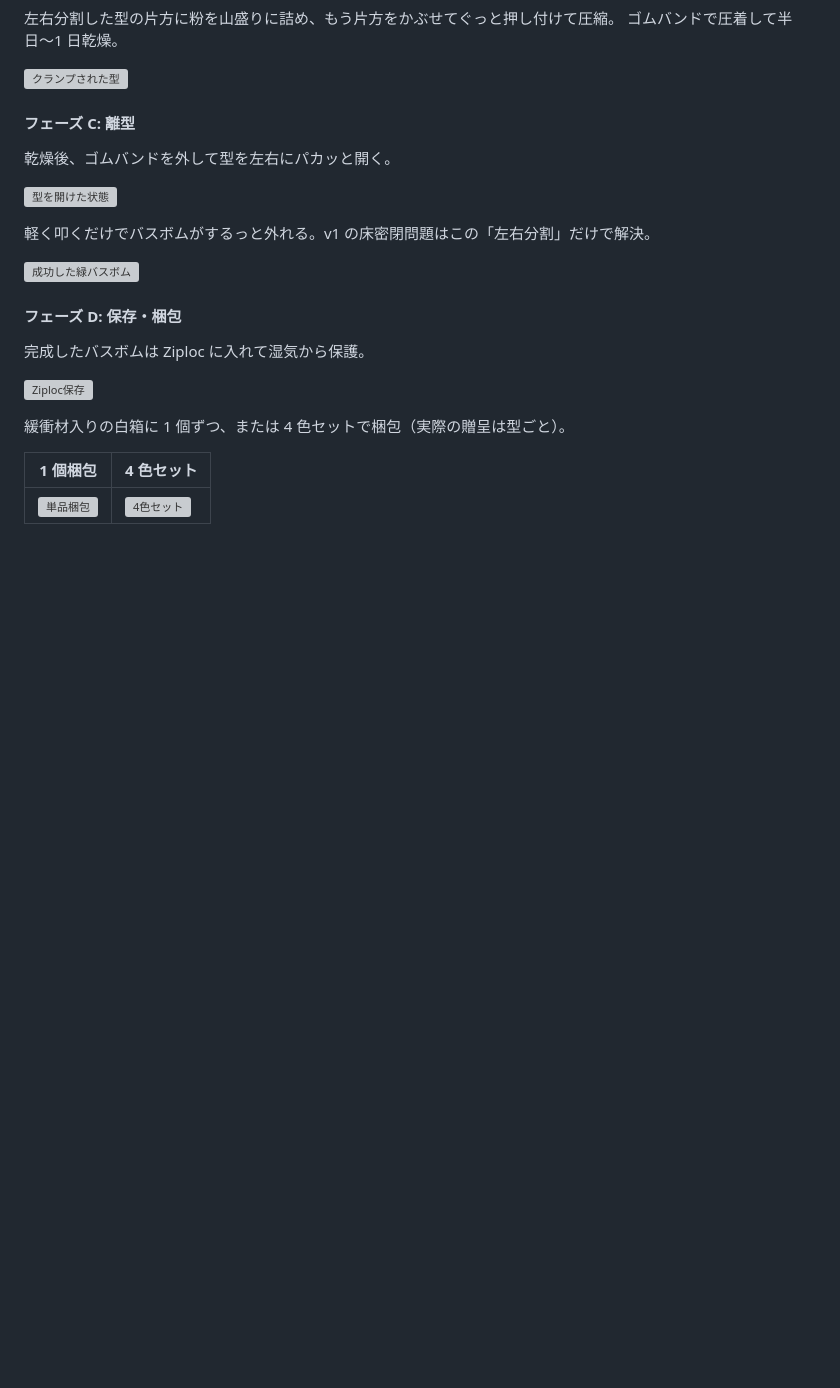
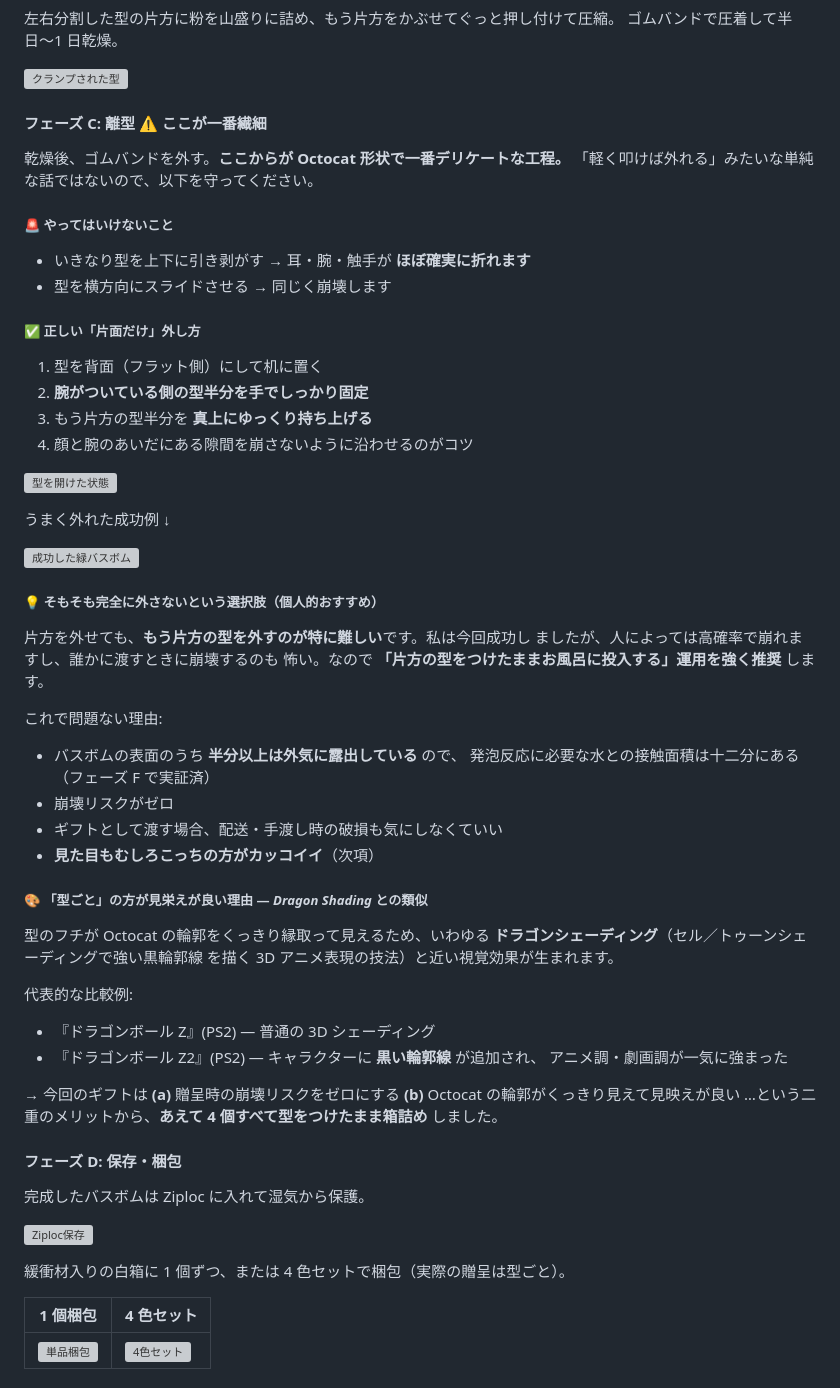
Before and after one commit to ktanino10/copilot-cli-bathbomb-experiment, a Markdown page: experiments/2026-05-06-trial-02/README.md, the part around one of its changes. GitHub-like rendering; blank space fills up the shorter version; grey boxes are pictures that could not be loaded.

```diff
--- a/experiments/2026-05-06-trial-02/README.md
+++ b/experiments/2026-05-06-trial-02/README.md
@@ -114,15 +114,57 @@ v1 元データ          Bambu Studio で左右分割
 
 ![クランプされた型](03-mold-clamped.jpg)
 
-#### フェーズ C: 離型
+#### フェーズ C: 離型 ⚠️ ここが一番繊細
 
-乾燥後、ゴムバンドを外して型を左右にパカッと開く。
+乾燥後、ゴムバンドを外す。**ここからが Octocat 形状で一番デリケートな工程。**
+「軽く叩けば外れる」みたいな単純な話ではないので、以下を守ってください。
+
+##### 🚨 やってはいけないこと
+- いきなり型を上下に引き剥がす → 耳・腕・触手が **ほぼ確実に折れます**
+- 型を横方向にスライドさせる → 同じく崩壊します
+
+##### ✅ 正しい「片面だけ」外し方
+1. 型を背面（フラット側）にして机に置く
+2. **腕がついている側の型半分を手でしっかり固定**
+3. もう片方の型半分を **真上にゆっくり持ち上げる**
+4. 顔と腕のあいだにある隙間を崩さないように沿わせるのがコツ
 
 ![型を開けた状態](04-demolding.jpg)
 
-軽く叩くだけでバスボムがするっと外れる。v1 の床密閉問題はこの「左右分割」だけで解決。
+うまく外れた成功例 ↓
 
 ![成功した緑バスボム](05-success-green.jpg)
+
+##### 💡 そもそも完全に外さないという選択肢（個人的おすすめ）
+
+片方を外せても、**もう片方の型を外すのが特に難しい**です。私は今回成功し
+ましたが、人によっては高確率で崩れますし、誰かに渡すときに崩壊するのも
+怖い。なので **「片方の型をつけたままお風呂に投入する」運用を強く推奨**
+します。
+
+これで問題ない理由:
+- バスボムの表面のうち **半分以上は外気に露出している** ので、
+  発泡反応に必要な水との接触面積は十二分にある（フェーズ F で実証済）
+- 崩壊リスクがゼロ
+- ギフトとして渡す場合、配送・手渡し時の破損も気にしなくていい
+- **見た目もむしろこっちの方がカッコイイ**（次項）
+
+##### 🎨 「型ごと」の方が見栄えが良い理由 — *Dragon Shading* との類似
+
+型のフチが Octocat の輪郭をくっきり縁取って見えるため、いわゆる
+**ドラゴンシェーディング**（セル／トゥーンシェーディングで強い黒輪郭線
+を描く 3D アニメ表現の技法）と近い視覚効果が生まれます。
+
+代表的な比較例:
+- 『ドラゴンボール Z』(PS2) — 普通の 3D シェーディング
+- 『ドラゴンボール Z2』(PS2) — キャラクターに **黒い輪郭線** が追加され、
+  アニメ調・劇画調が一気に強まった
+
+→ 今回のギフトは
+**(a)** 贈呈時の崩壊リスクをゼロにする
+**(b)** Octocat の輪郭がくっきり見えて見映えが良い
+…という二重のメリットから、**あえて 4 個すべて型をつけたまま箱詰め**
+しました。
 
 #### フェーズ D: 保存・梱包
 
```
Also changed, not shown: other parts of experiments/2026-05-06-trial-02/README.md (+50 -4 lines).
